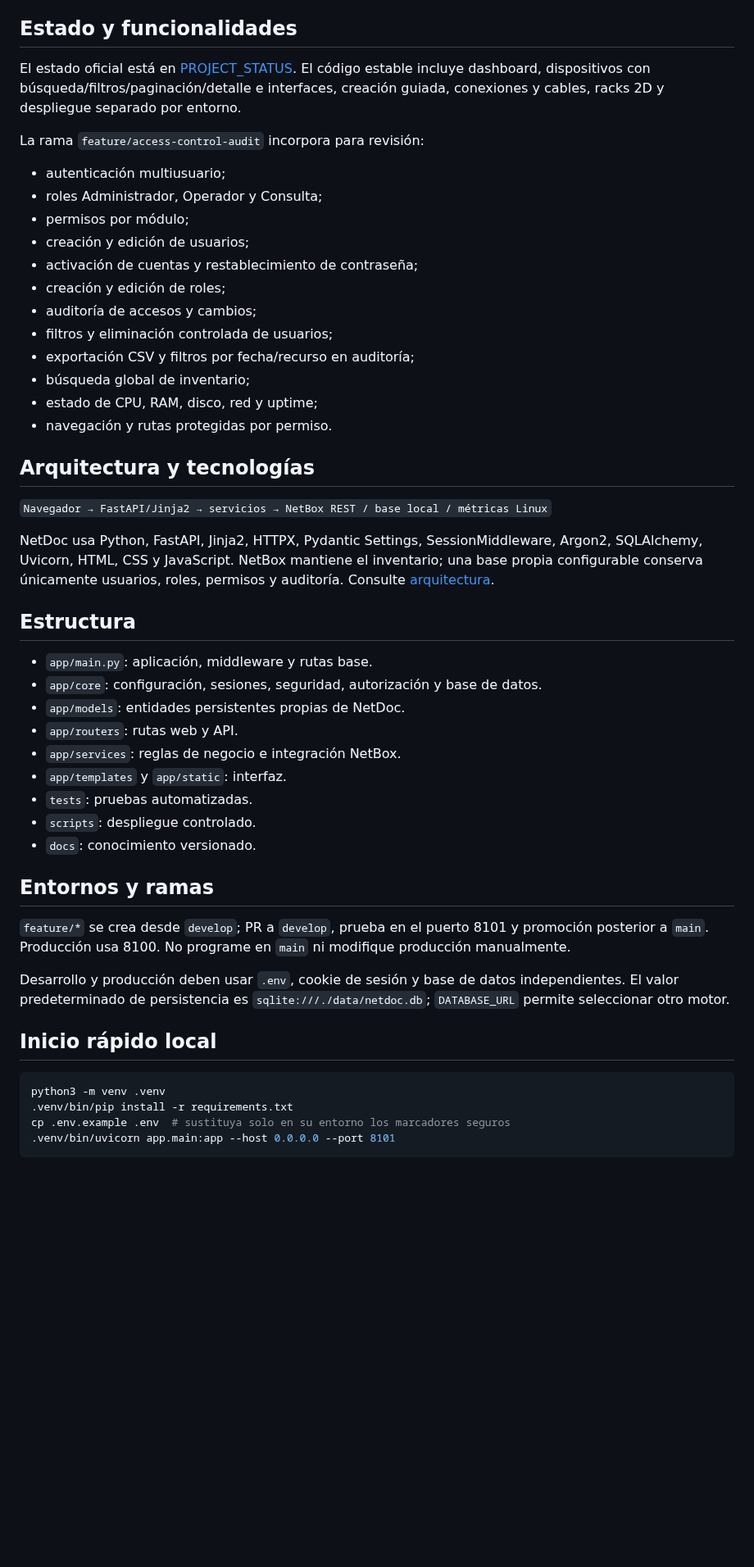
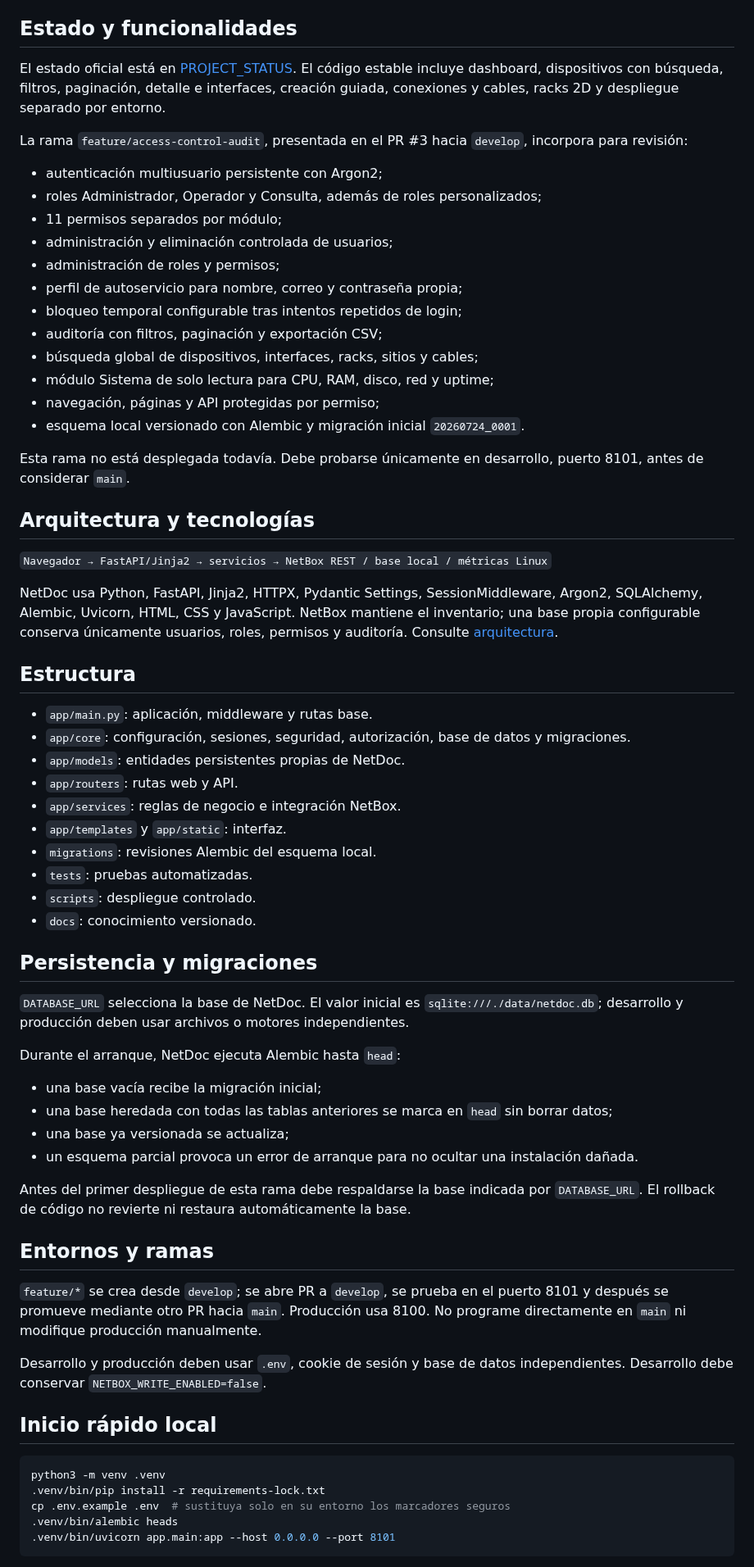
Before and after one commit to tito9903-byte/netdoc, a Markdown page: README.md, the part around one of its changes. Shown at 82% size. Rendered like a GitHub page; blank space fills up the shorter version.

Commit message:
docs: align README with access control and migrations

````diff
--- a/README.md
+++ b/README.md
@@ -4,53 +4,70 @@ NetDoc simplifica la consulta, creación guiada y visualización de infraestruct
 
 ## Estado y funcionalidades
 
-El estado oficial está en [PROJECT_STATUS](docs/PROJECT_STATUS.md). El código estable incluye dashboard, dispositivos con búsqueda/filtros/paginación/detalle e interfaces, creación guiada, conexiones y cables, racks 2D y despliegue separado por entorno.
+El estado oficial está en [PROJECT_STATUS](docs/PROJECT_STATUS.md). El código estable incluye dashboard, dispositivos con búsqueda, filtros, paginación, detalle e interfaces, creación guiada, conexiones y cables, racks 2D y despliegue separado por entorno.
 
-La rama `feature/access-control-audit` incorpora para revisión:
+La rama `feature/access-control-audit`, presentada en el PR #3 hacia `develop`, incorpora para revisión:
 
-- autenticación multiusuario;
-- roles Administrador, Operador y Consulta;
-- permisos por módulo;
-- creación y edición de usuarios;
-- activación de cuentas y restablecimiento de contraseña;
-- creación y edición de roles;
-- auditoría de accesos y cambios;
-- filtros y eliminación controlada de usuarios;
-- exportación CSV y filtros por fecha/recurso en auditoría;
-- búsqueda global de inventario;
-- estado de CPU, RAM, disco, red y uptime;
-- navegación y rutas protegidas por permiso.
+- autenticación multiusuario persistente con Argon2;
+- roles Administrador, Operador y Consulta, además de roles personalizados;
+- 11 permisos separados por módulo;
+- administración y eliminación controlada de usuarios;
+- administración de roles y permisos;
+- perfil de autoservicio para nombre, correo y contraseña propia;
+- bloqueo temporal configurable tras intentos repetidos de login;
+- auditoría con filtros, paginación y exportación CSV;
+- búsqueda global de dispositivos, interfaces, racks, sitios y cables;
+- módulo Sistema de solo lectura para CPU, RAM, disco, red y uptime;
+- navegación, páginas y API protegidas por permiso;
+- esquema local versionado con Alembic y migración inicial `20260724_0001`.
+
+Esta rama no está desplegada todavía. Debe probarse únicamente en desarrollo, puerto 8101, antes de considerar `main`.
 
 ## Arquitectura y tecnologías
 
 `Navegador → FastAPI/Jinja2 → servicios → NetBox REST / base local / métricas Linux`
 
-NetDoc usa Python, FastAPI, Jinja2, HTTPX, Pydantic Settings, SessionMiddleware, Argon2, SQLAlchemy, Uvicorn, HTML, CSS y JavaScript. NetBox mantiene el inventario; una base propia configurable conserva únicamente usuarios, roles, permisos y auditoría. Consulte [arquitectura](docs/ARCHITECTURE.md).
+NetDoc usa Python, FastAPI, Jinja2, HTTPX, Pydantic Settings, SessionMiddleware, Argon2, SQLAlchemy, Alembic, Uvicorn, HTML, CSS y JavaScript. NetBox mantiene el inventario; una base propia configurable conserva únicamente usuarios, roles, permisos y auditoría. Consulte [arquitectura](docs/ARCHITECTURE.md).
 
 ## Estructura
 
 - `app/main.py`: aplicación, middleware y rutas base.
-- `app/core`: configuración, sesiones, seguridad, autorización y base de datos.
+- `app/core`: configuración, sesiones, seguridad, autorización, base de datos y migraciones.
 - `app/models`: entidades persistentes propias de NetDoc.
 - `app/routers`: rutas web y API.
 - `app/services`: reglas de negocio e integración NetBox.
 - `app/templates` y `app/static`: interfaz.
+- `migrations`: revisiones Alembic del esquema local.
 - `tests`: pruebas automatizadas.
 - `scripts`: despliegue controlado.
 - `docs`: conocimiento versionado.
 
+## Persistencia y migraciones
+
+`DATABASE_URL` selecciona la base de NetDoc. El valor inicial es `sqlite:///./data/netdoc.db`; desarrollo y producción deben usar archivos o motores independientes.
+
+Durante el arranque, NetDoc ejecuta Alembic hasta `head`:
+
+- una base vacía recibe la migración inicial;
+- una base heredada con todas las tablas anteriores se marca en `head` sin borrar datos;
+- una base ya versionada se actualiza;
+- un esquema parcial provoca un error de arranque para no ocultar una instalación dañada.
+
+Antes del primer despliegue de esta rama debe respaldarse la base indicada por `DATABASE_URL`. El rollback de código no revierte ni restaura automáticamente la base.
+
 ## Entornos y ramas
 
-`feature/*` se crea desde `develop`; PR a `develop`, prueba en el puerto 8101 y promoción posterior a `main`. Producción usa 8100. No programe en `main` ni modifique producción manualmente.
+`feature/*` se crea desde `develop`; se abre PR a `develop`, se prueba en el puerto 8101 y después se promueve mediante otro PR hacia `main`. Producción usa 8100. No programe directamente en `main` ni modifique producción manualmente.
 
-Desarrollo y producción deben usar `.env`, cookie de sesión y base de datos independientes. El valor predeterminado de persistencia es `sqlite:///./data/netdoc.db`; `DATABASE_URL` permite seleccionar otro motor.
+Desarrollo y producción deben usar `.env`, cookie de sesión y base de datos independientes. Desarrollo debe conservar `NETBOX_WRITE_ENABLED=false`.
 
 ## Inicio rápido local
 
 ```bash
 python3 -m venv .venv
-.venv/bin/pip install -r requirements.txt
+.venv/bin/pip install -r requirements-lock.txt
 cp .env.example .env  # sustituya solo en su entorno los marcadores seguros
+.venv/bin/alembic heads
 .venv/bin/uvicorn app.main:app --host 0.0.0.0 --port 8101
 ```
 
````
Also changed, not shown: other parts of README.md (+6 -1 lines).
